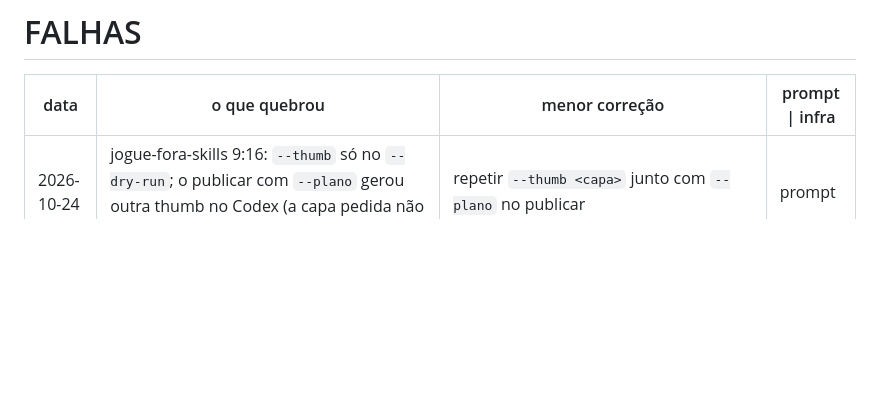
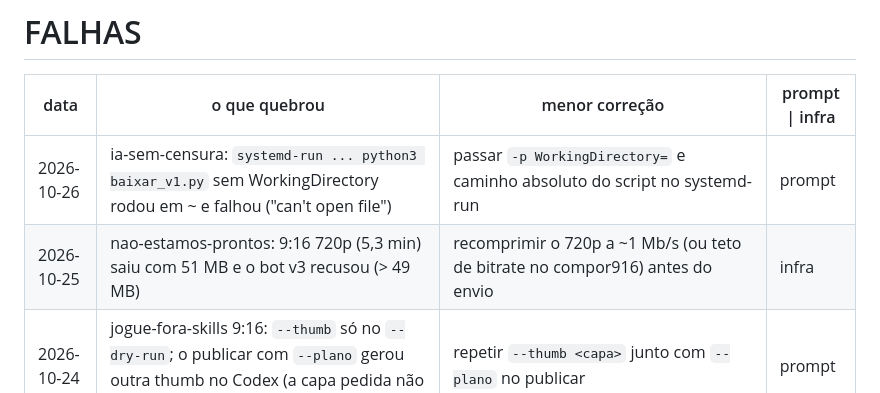
Before and after one commit to inematds/refazvideo, a Markdown page: FALHAS.md, the part around the change. GitHub-like rendering; blank space fills up the shorter version.

Commit message:
FALHAS: systemd-run sem WorkingDirectory (ia-sem-censura)

```diff
--- a/FALHAS.md
+++ b/FALHAS.md
@@ -2,6 +2,8 @@
 
 | data | o que quebrou | menor correção | prompt \| infra |
 |---|---|---|---|
+| 2026-10-26 | ia-sem-censura: `systemd-run ... python3 baixar_v1.py` sem WorkingDirectory rodou em ~ e falhou ("can't open file") | passar `-p WorkingDirectory=` e caminho absoluto do script no systemd-run | prompt |
+| 2026-10-25 | nao-estamos-prontos: 9:16 720p (5,3 min) saiu com 51 MB e o bot v3 recusou (> 49 MB) | recomprimir o 720p a ~1 Mb/s (ou teto de bitrate no compor916) antes do envio | infra |
 | 2026-10-24 | jogue-fora-skills 9:16: `--thumb` só no `--dry-run`; o publicar com `--plano` gerou outra thumb no Codex (a capa pedida não foi) | repetir `--thumb <capa>` junto com `--plano` no publicar | prompt |
 | 2026-10-24 | jogue-fora-skills: 9:16 no perfil `viral` (para ter avatar→PiP) com peças do explicativo (diagrama, statement, counter) cortou tudo à direita e a legenda cobriu a capa | 9:16 de explicativo = mesma config v2 com `"aspect": "9:16"` sem perfil viral (cena no topo, avatar meia tela embaixo); viral só com peças viral | prompt |
 | 2026-10-24 | jogue-fora-skills: `foco` num nó do `diagrama` (zoom 1,16) cortou o nó da esquerda em x 0,16; rótulo `troca` longo vazou do núcleo | sem `foco` quando há nó perto da borda; rótulo do núcleo ≤ 10 caracteres | prompt |
```
